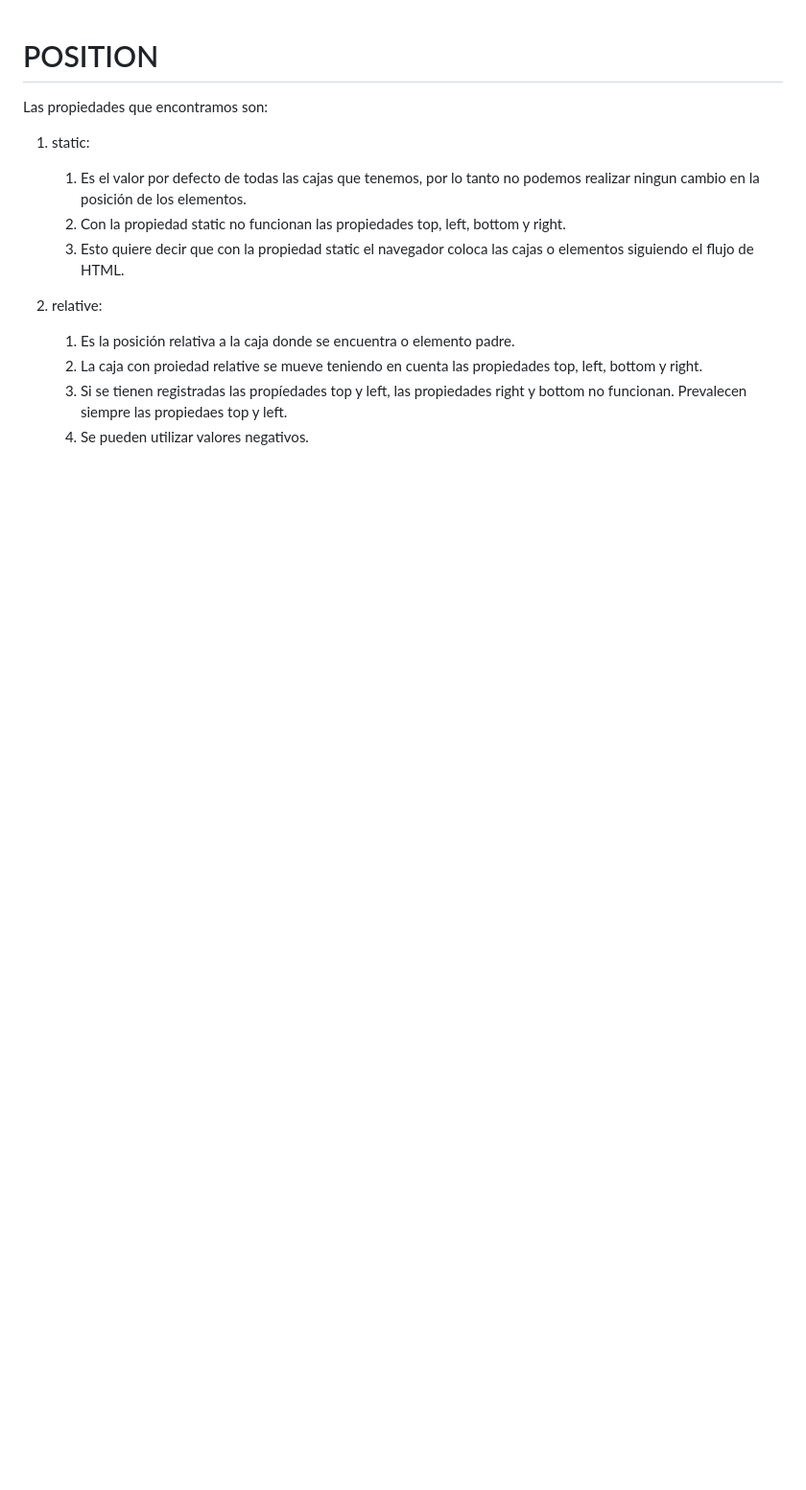
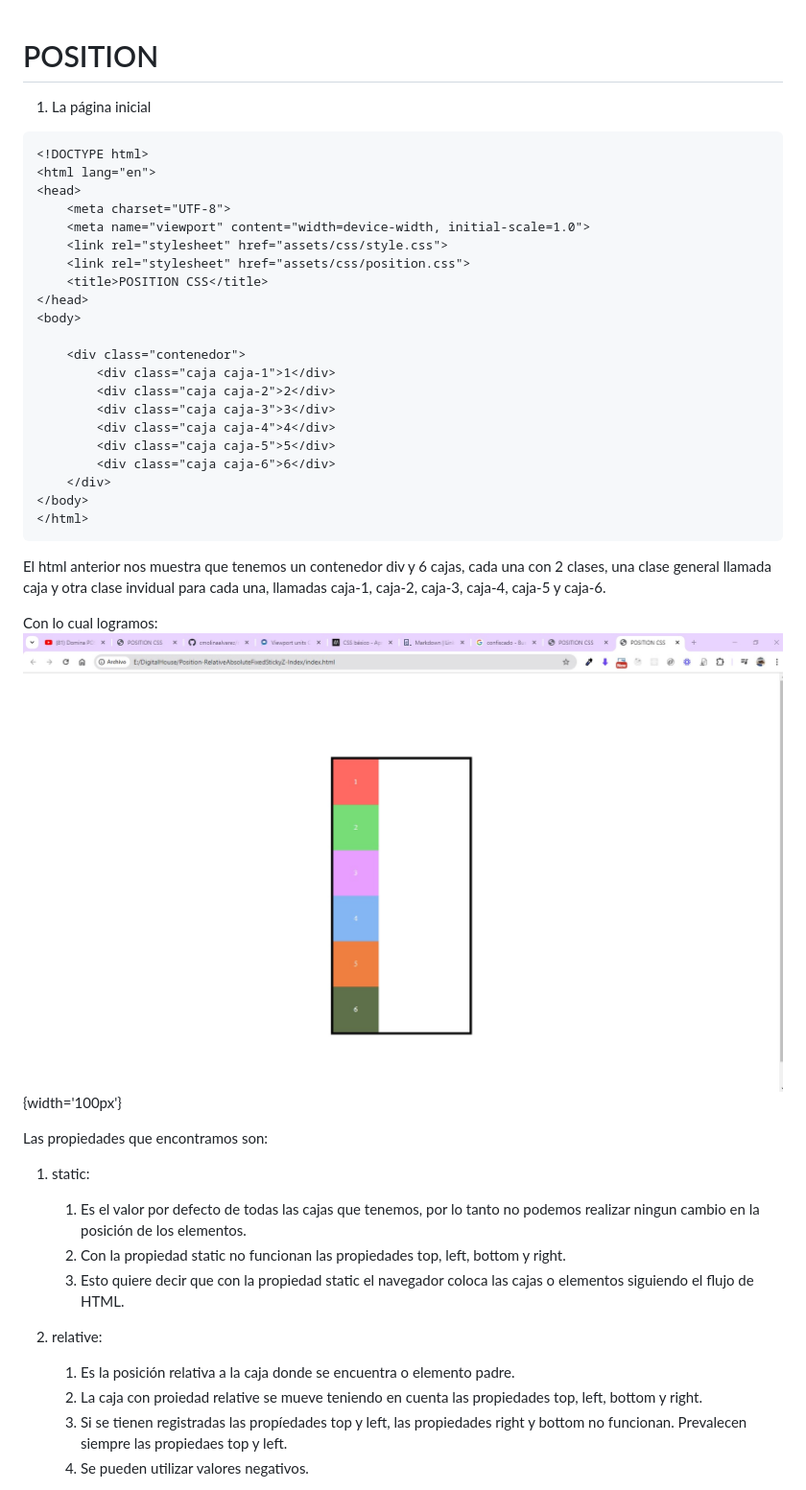
Before and after one commit to cmolinaalvarez/manuales-position, a Markdown page: README.md, the part around the change. Shown: that part at 96% size. Drawn GitHub-style; pictures changed too: assets/img/web1.jpg (added); blank space fills up the shorter version.

Commit message:
README v2

````diff
--- a/README.md
+++ b/README.md
@@ -1,4 +1,37 @@
 # POSITION
+
+1. La página inicial
+
+```html
+<!DOCTYPE html>
+<html lang="en">
+<head>
+    <meta charset="UTF-8">
+    <meta name="viewport" content="width=device-width, initial-scale=1.0">
+    <link rel="stylesheet" href="assets/css/style.css">
+    <link rel="stylesheet" href="assets/css/position.css">
+    <title>POSITION CSS</title>
+</head>
+<body>
+
+    <div class="contenedor">
+        <div class="caja caja-1">1</div>
+        <div class="caja caja-2">2</div>
+        <div class="caja caja-3">3</div>
+        <div class="caja caja-4">4</div>
+        <div class="caja caja-5">5</div>
+        <div class="caja caja-6">6</div>
+    </div>
+</body>
+</html>
+```
+El html anterior nos muestra que tenemos un contenedor div y 6 cajas, cada una con 2 clases, una clase general llamada caja y otra clase invidual para cada una, llamadas caja-1, caja-2, caja-3, caja-4, caja-5 y caja-6.
+
+Con lo cual logramos:
+![](assets/img/web1.jpg){width='100px'}
+
+
+
 
 Las propiedades que encontramos son:
 
````
Also changed, not shown: assets/img/web1.png (added), 3 other files.
